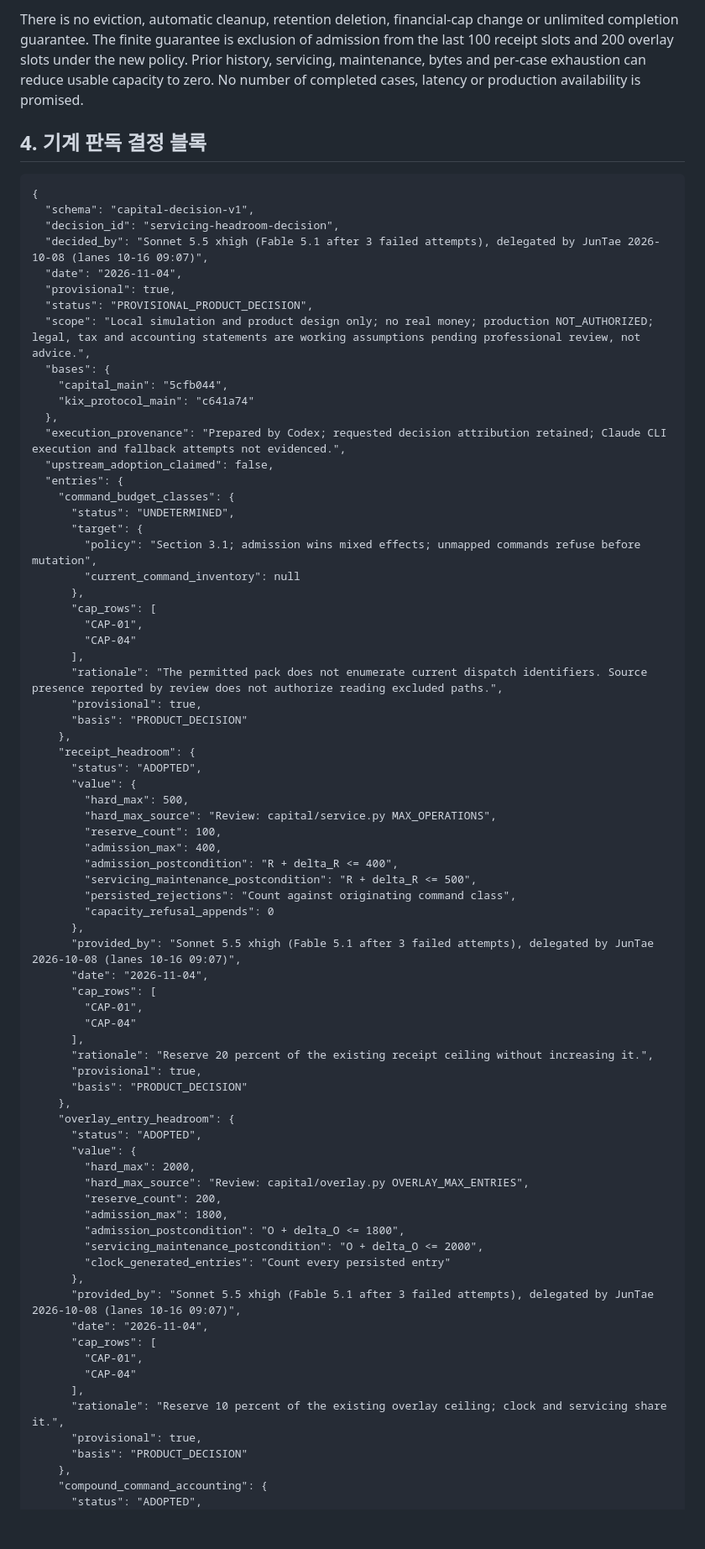
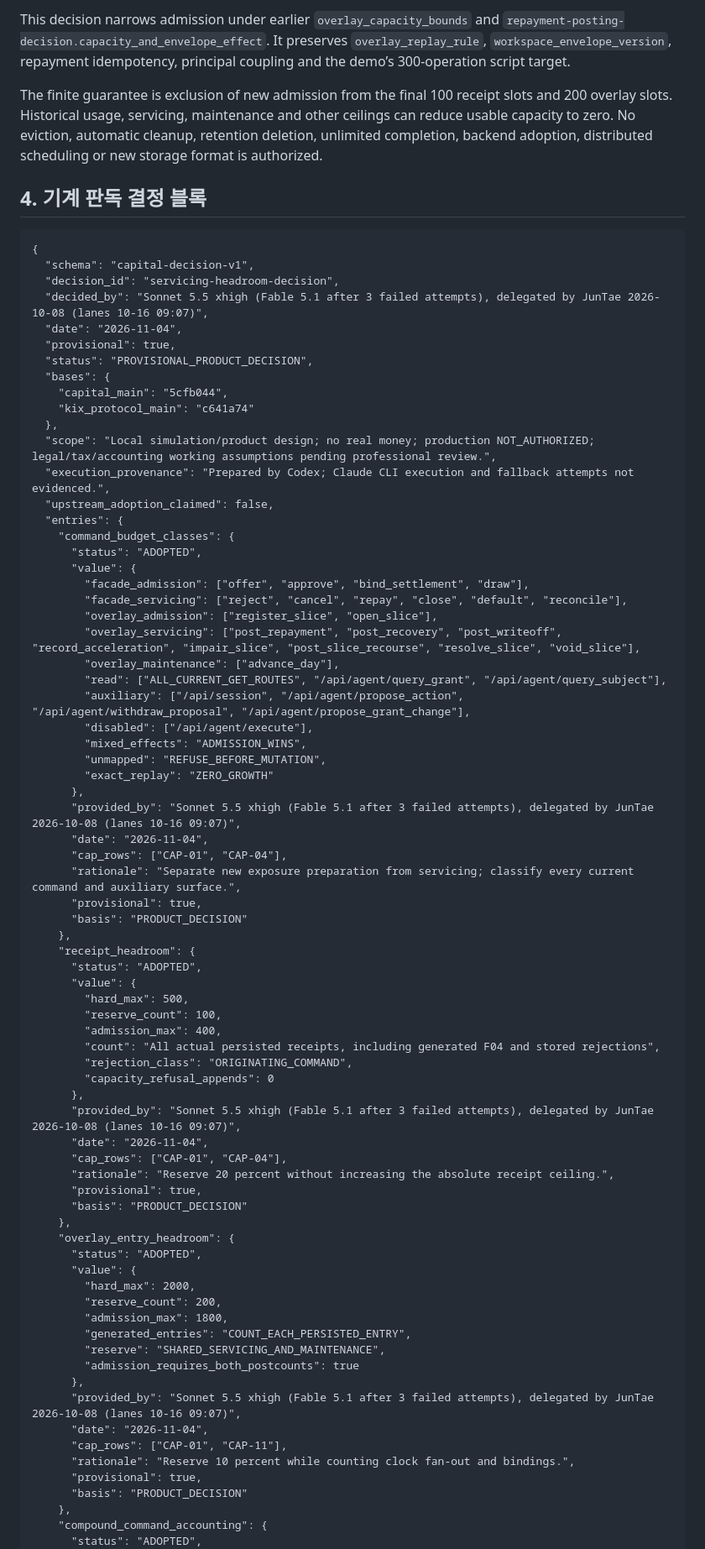
Before and after one commit to SUNBURN-Golden/KIX-CAPITAL, a Markdown page: docs/decisions/CAPITAL_SERVICING_HEADROOM.md, the part around one of its changes. Shown at 84% size. Drawn GitHub-style; blank space fills up the shorter version.

```diff
--- a/docs/decisions/CAPITAL_SERVICING_HEADROOM.md
+++ b/docs/decisions/CAPITAL_SERVICING_HEADROOM.md
@@ -114,5 +133,7 @@ The permitted `tests/decision_bindings.json` identifies affected earlier entries
 
-There is no eviction, automatic cleanup, retention deletion, financial-cap change or unlimited completion guarantee. The finite guarantee is exclusion of admission from the last 100 receipt slots and 200 overlay slots under the new policy. Prior history, servicing, maintenance, bytes and per-case exhaustion can reduce usable capacity to zero. No number of completed cases, latency or production availability is promised.
+This decision narrows admission under earlier `overlay_capacity_bounds` and `repayment-posting-decision.capacity_and_envelope_effect`. It preserves `overlay_replay_rule`, `workspace_envelope_version`, repayment idempotency, principal coupling and the demo’s 300-operation script target.
+
+The finite guarantee is exclusion of new admission from the final 100 receipt slots and 200 overlay slots. Historical usage, servicing, maintenance and other ceilings can reduce usable capacity to zero. No eviction, automatic cleanup, retention deletion, unlimited completion, backend adoption, distributed scheduling or new storage format is authorized.
 
 ## 4. 기계 판독 결정 블록
 
@@ -124,25 +145,33 @@ There is no eviction, automatic cleanup, retention deletion, financial-cap chang
   "date": "2026-11-04",
   "provisional": true,
   "status": "PROVISIONAL_PRODUCT_DECISION",
-  "scope": "Local simulation and product design only; no real money; production NOT_AUTHORIZED; legal, tax and accounting statements are working assumptions pending professional review, not advice.",
   "bases": {
     "capital_main": "5cfb044",
     "kix_protocol_main": "c641a74"
   },
-  "execution_provenance": "Prepared by Codex; requested decision attribution retained; Claude CLI execution and fallback attempts not evidenced.",
+  "scope": "Local simulation/product design; no real money; production NOT_AUTHORIZED; legal/tax/accounting working assumptions pending professional review.",
+  "execution_provenance": "Prepared by Codex; Claude CLI execution and fallback attempts not evidenced.",
   "upstream_adoption_claimed": false,
   "entries": {
     "command_budget_classes": {
-      "status": "UNDETERMINED",
-      "target": {
-        "policy": "Section 3.1; admission wins mixed effects; unmapped commands refuse before mutation",
-        "current_command_inventory": null
+      "status": "ADOPTED",
+      "value": {
+        "facade_admission": ["offer", "approve", "bind_settlement", "draw"],
+        "facade_servicing": ["reject", "cancel", "repay", "close", "default", "reconcile"],
+        "overlay_admission": ["register_slice", "open_slice"],
+        "overlay_servicing": ["post_repayment", "post_recovery", "post_writeoff", "record_acceleration", "impair_slice", "post_slice_recourse", "resolve_slice", "void_slice"],
+        "overlay_maintenance": ["advance_day"],
+        "read": ["ALL_CURRENT_GET_ROUTES", "/api/agent/query_grant", "/api/agent/query_subject"],
+        "auxiliary": ["/api/session", "/api/agent/propose_action", "/api/agent/withdraw_proposal", "/api/agent/propose_grant_change"],
+        "disabled": ["/api/agent/execute"],
+        "mixed_effects": "ADMISSION_WINS",
+        "unmapped": "REFUSE_BEFORE_MUTATION",
+        "exact_replay": "ZERO_GROWTH"
       },
-      "cap_rows": [
-        "CAP-01",
-        "CAP-04"
-      ],
-      "rationale": "The permitted pack does not enumerate current dispatch identifiers. Source presence reported by review does not authorize reading excluded paths.",
+      "provided_by": "Sonnet 5.5 xhigh (Fable 5.1 after 3 failed attempts), delegated by JunTae 2026-10-08 (lanes 10-16 09:07)",
+      "date": "2026-11-04",
+      "cap_rows": ["CAP-01", "CAP-04"],
+      "rationale": "Separate new exposure preparation from servicing; classify every current command and auxiliary surface.",
       "provisional": true,
       "basis": "PRODUCT_DECISION"
     },
@@ -150,21 +179,16 @@ There is no eviction, automatic cleanup, retention deletion, financial-cap chang
       "status": "ADOPTED",
       "value": {
         "hard_max": 500,
-        "hard_max_source": "Review: capital/service.py MAX_OPERATIONS",
         "reserve_count": 100,
         "admission_max": 400,
-        "admission_postcondition": "R + delta_R <= 400",
-        "servicing_maintenance_postcondition": "R + delta_R <= 500",
-        "persisted_rejections": "Count against originating command class",
+        "count": "All actual persisted receipts, including generated F04 and stored rejections",
+        "rejection_class": "ORIGINATING_COMMAND",
         "capacity_refusal_appends": 0
       },
       "provided_by": "Sonnet 5.5 xhigh (Fable 5.1 after 3 failed attempts), delegated by JunTae 2026-10-08 (lanes 10-16 09:07)",
       "date": "2026-11-04",
-      "cap_rows": [
-        "CAP-01",
-        "CAP-04"
-      ],
-      "rationale": "Reserve 20 percent of the existing receipt ceiling without increasing it.",
+      "cap_rows": ["CAP-01", "CAP-04"],
+      "rationale": "Reserve 20 percent without increasing the absolute receipt ceiling.",
       "provisional": true,
       "basis": "PRODUCT_DECISION"
     },
@@ -172,20 +196,16 @@ There is no eviction, automatic cleanup, retention deletion, financial-cap chang
       "status": "ADOPTED",
       "value": {
         "hard_max": 2000,
-        "hard_max_source": "Review: capital/overlay.py OVERLAY_MAX_ENTRIES",
         "reserve_count": 200,
         "admission_max": 1800,
-        "admission_postcondition": "O + delta_O <= 1800",
-        "servicing_maintenance_postcondition": "O + delta_O <= 2000",
-        "clock_generated_entries": "Count every persisted entry"
+        "generated_entries": "COUNT_EACH_PERSISTED_ENTRY",
+        "reserve": "SHARED_SERVICING_AND_MAINTENANCE",
+        "admission_requires_both_postcounts": true
       },
       "provided_by": "Sonnet 5.5 xhigh (Fable 5.1 after 3 failed attempts), delegated by JunTae 2026-10-08 (lanes 10-16 09:07)",
       "date": "2026-11-04",
-      "cap_rows": [
-        "CAP-01",
-        "CAP-04"
-      ],
-      "rationale": "Reserve 10 percent of the existing overlay ceiling; clock and servicing share it.",
+      "cap_rows": ["CAP-01", "CAP-11"],
+      "rationale": "Reserve 10 percent while counting clock fan-out and bindings.",
       "provisional": true,
       "basis": "PRODUCT_DECISION"
     },
```
Also changed, not shown: other parts of docs/decisions/CAPITAL_SERVICING_HEADROOM.md (+136 -110 lines).
